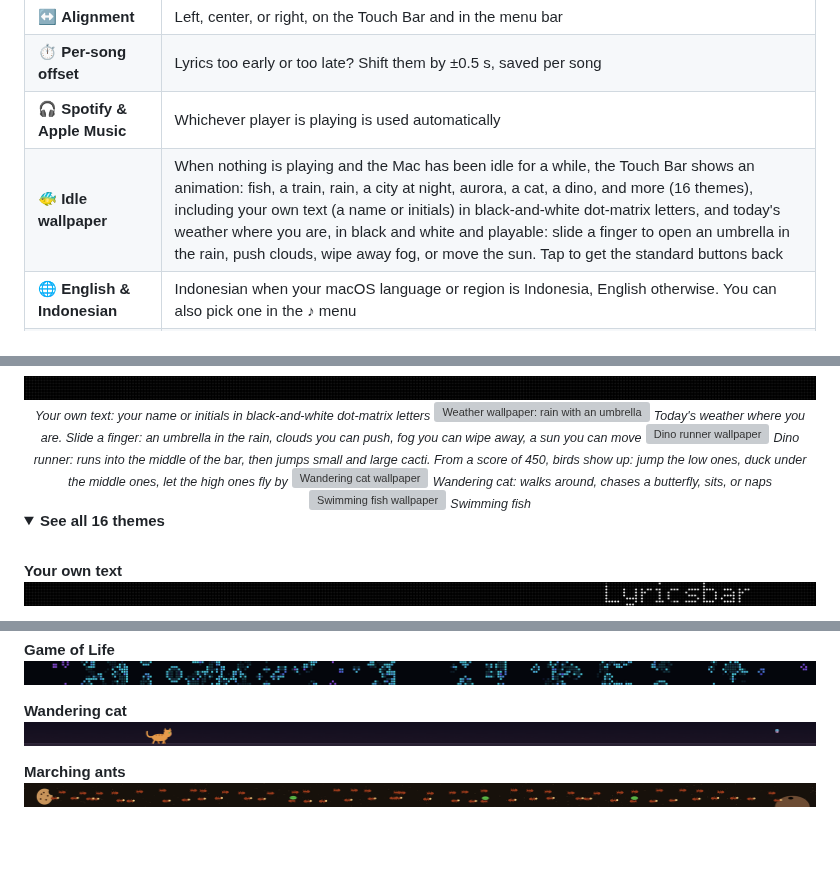
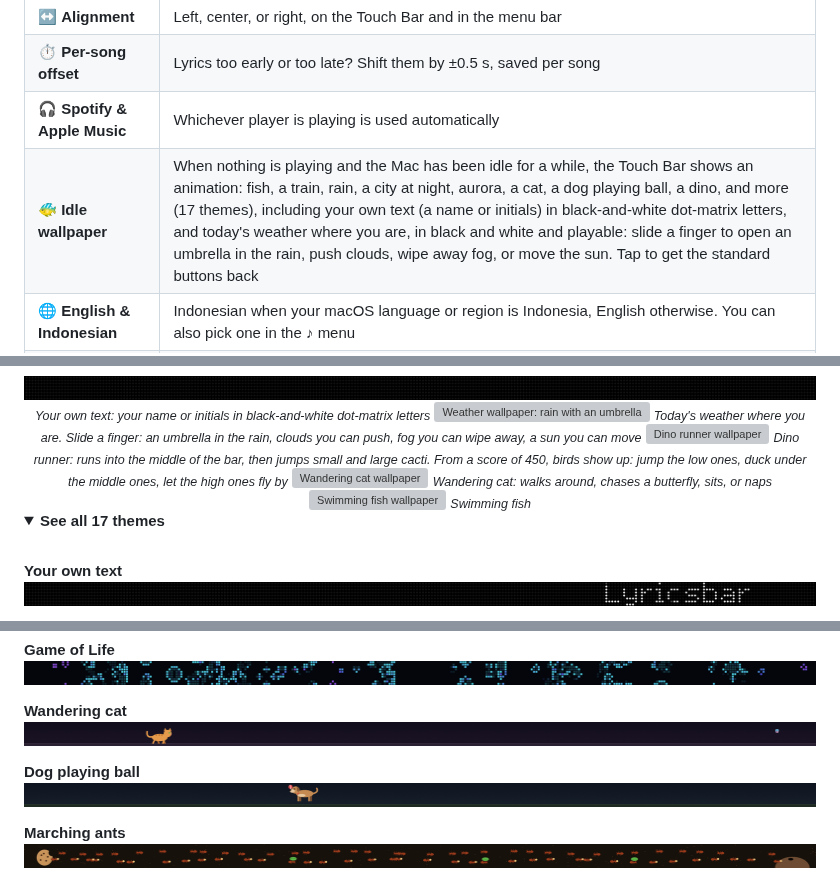
Before and after one commit to kintarous/lyricsbar, a Markdown page: README.en.md, 3 parts joined by grey strips. Drawn GitHub-style; pictures changed too: docs/wallpapers/dog.png (added); folded sections open; blank space fills up the shorter version; grey boxes are pictures that could not be loaded.

```diff
--- a/README.en.md
+++ b/README.en.md
@@ -51,7 +51,7 @@ For Spotify and Apple Music, on Macs with or without a Touch Bar.
 | ↔️ **Alignment** | Left, center, or right, on the Touch Bar and in the menu bar |
 | ⏱️ **Per-song offset** | Lyrics too early or too late? Shift them by ±0.5 s, saved per song |
 | 🎧 **Spotify & Apple Music** | Whichever player is playing is used automatically |
-| 🐠 **Idle wallpaper** | When nothing is playing and the Mac has been idle for a while, the Touch Bar shows an animation: fish, a train, rain, a city at night, aurora, a cat, a dino, and more (16 themes), including your own text (a name or initials) in black-and-white dot-matrix letters, and today's weather where you are, in black and white and playable: slide a finger to open an umbrella in the rain, push clouds, wipe away fog, or move the sun. Tap to get the standard buttons back |
+| 🐠 **Idle wallpaper** | When nothing is playing and the Mac has been idle for a while, the Touch Bar shows an animation: fish, a train, rain, a city at night, aurora, a cat, a dog playing ball, a dino, and more (17 themes), including your own text (a name or initials) in black-and-white dot-matrix letters, and today's weather where you are, in black and white and playable: slide a finger to open an umbrella in the rain, push clouds, wipe away fog, or move the sun. Tap to get the standard buttons back |
 | 🌐 **English & Indonesian** | Indonesian when your macOS language or region is Indonesia, English otherwise. You can also pick one in the ♪ menu |
 | 🖥️ **Works without a Touch Bar too** | On a Mac without a Touch Bar, Lyricsbar shows the lyrics in the menu bar automatically and hides the Touch Bar-only features |
 | 💤 **Stays out of the way** | Returns to the standard Touch Bar when music is paused. When Spotify and Music are closed, the ♪ icon dims but stays put, so the settings are always reachable |
@@ -89,7 +89,7 @@ When nothing is playing and your Mac has been idle for a while, the Touch Bar sh
 </div>
 
 <details>
-<summary><b>See all 16 themes</b></summary>
+<summary><b>See all 17 themes</b></summary>
 <br>
 
 **Your own text**<br>
@@ -130,6 +130,9 @@ When nothing is playing and your Mac has been idle for a while, the Touch Bar sh
 
 **Wandering cat**<br>
 <img src="docs/wallpapers/cat.png" alt="Wandering cat" width="100%">
+
+**Dog playing ball**<br>
+<img src="docs/wallpapers/dog.png" alt="Dog playing ball" width="100%">
 
 **Marching ants**<br>
 <img src="docs/wallpapers/ants.png" alt="Marching ants" width="100%">
```
Also changed, not shown: README.md (+5 -2 lines), 1 other file.
